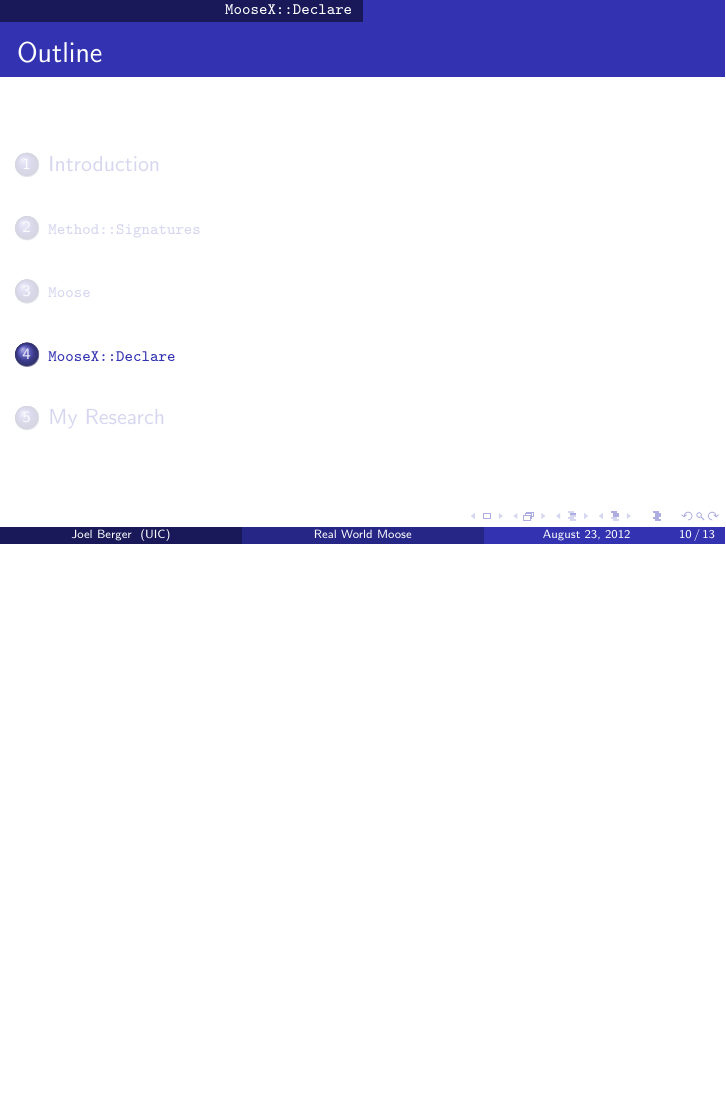
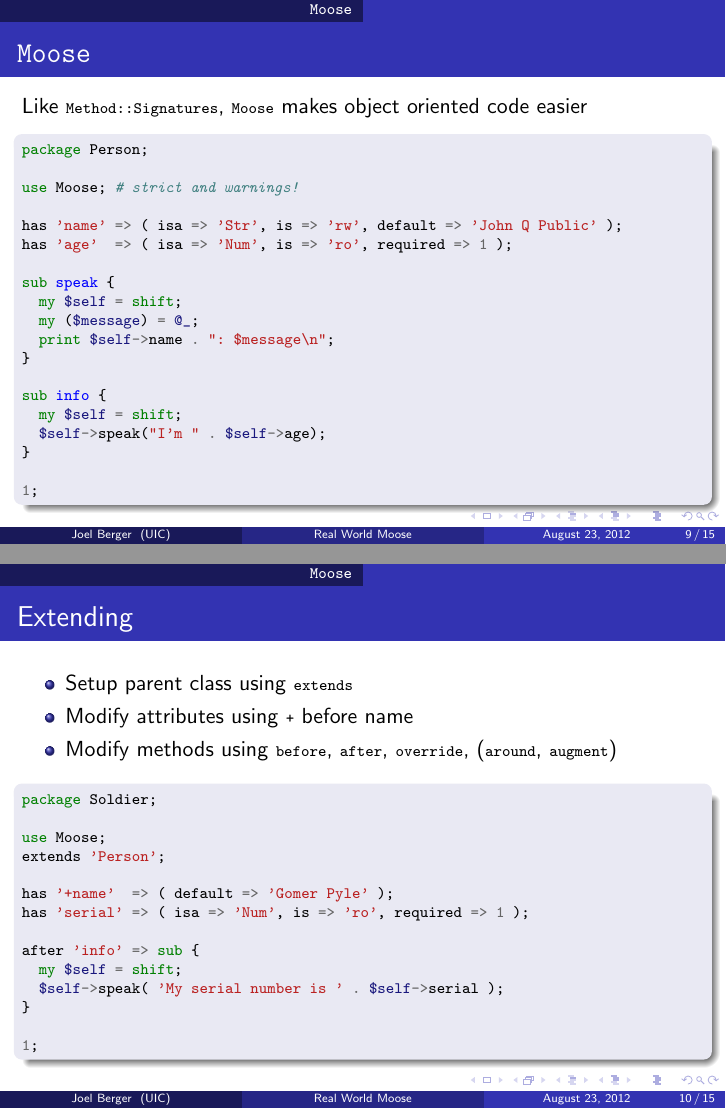
Before and after one commit to jberger/WCpm-Moose-Talk, LaTeX slides (main.tex, which reads moose/person.tex, moose/soldier.tex): page 10 of 13 before the commit and pages 9 and 10 of 15 after it, the two joined at a grey line, the shorter picture padded with empty space. Compiled offline with pdfLaTeX.

Commit message:
added moosey things

```diff
--- a/main.tex
+++ b/main.tex
@@ -4,7 +4,7 @@
 \setbeamercovered{transparent=50}
 
 \usepackage{tikz}
-\usetikzlibrary{calc}
+\usetikzlibrary{trees}
 \usepackage{url}
 
 \usepackage{pygments}
@@ -70,5 +70,17 @@ A simple method \ldots
 
 \section{\code{Moose}}
 
-\begin{frame}{\code{Moose}}
+\begin{frame}{\texttt{Moose}}
+  Like \code{Method::Signatures}, \code{Moose} makes object oriented code easier
+  \inputcode{moose/person}
+\end{frame}
 
+\begin{frame}{Extending}
+  \begin{itemize}
+    \item Setup parent class using \code{extends}
+    \item Modify attributes using \code{+} before name
+    \item Modify methods using \code{before}, \code{after}, \code{override}, (\code{around}, \code{augment})
+  \end{itemize}
+
+  \inputcode{moose/soldier}
+\end{frame}
--- /dev/null
+++ b/moose/person.tex
@@ -0,0 +1,21 @@
+\begin{Verbatim}[commandchars=\\\{\}]
+\PY{n+nb}{package} \PY{n}{Person}\PY{p}{;}
+
+\PY{k}{use} \PY{n}{Moose}\PY{p}{;} \PY{c+c1}{\PYZsh{} strict and warnings!}
+
+\PY{n}{has} \PY{l+s}{'name'} \PY{o}{=}\PY{o}{>} \PY{p}{(} \PY{n}{isa} \PY{o}{=}\PY{o}{>} \PY{l+s}{'Str'}\PY{p}{,} \PY{n}{is} \PY{o}{=}\PY{o}{>} \PY{l+s}{'rw'}\PY{p}{,} \PY{n}{default} \PY{o}{=}\PY{o}{>} \PY{l+s}{'John Q Public'} \PY{p}{)}\PY{p}{;}
+\PY{n}{has} \PY{l+s}{'age'}  \PY{o}{=}\PY{o}{>} \PY{p}{(} \PY{n}{isa} \PY{o}{=}\PY{o}{>} \PY{l+s}{'Num'}\PY{p}{,} \PY{n}{is} \PY{o}{=}\PY{o}{>} \PY{l+s}{'ro'}\PY{p}{,} \PY{n}{required} \PY{o}{=}\PY{o}{>} \PY{l+m+mi}{1} \PY{p}{)}\PY{p}{;}
+
+\PY{k}{sub }\PY{n+nf}{speak} \PY{p}{\PYZob{}}
+  \PY{k}{my} \PY{n+nv}{\PYZdl{}}\PY{n+nv}{self} \PY{o}{=} \PY{n+nb}{shift}\PY{p}{;}
+  \PY{k}{my} \PY{p}{(}\PY{n+nv}{\PYZdl{}}\PY{n+nv}{message}\PY{p}{)} \PY{o}{=} \PY{n+nv}{@}\PY{n+nv}{\PYZus{}}\PY{p}{;}
+  \PY{k}{print} \PY{n+nv}{\PYZdl{}}\PY{n+nv}{self}\PY{o}{-}\PY{o}{>}\PY{n}{name} \PY{o}{.} \PY{l+s}{": \PYZdl{}message\PYZbs{}n"}\PY{p}{;}
+\PY{p}{\PYZcb{}}
+
+\PY{k}{sub }\PY{n+nf}{info} \PY{p}{\PYZob{}}
+  \PY{k}{my} \PY{n+nv}{\PYZdl{}}\PY{n+nv}{self} \PY{o}{=} \PY{n+nb}{shift}\PY{p}{;}
+  \PY{n+nv}{\PYZdl{}}\PY{n+nv}{self}\PY{o}{-}\PY{o}{>}\PY{n}{speak}\PY{p}{(}\PY{l+s}{"I'm "} \PY{o}{.} \PY{n+nv}{\PYZdl{}}\PY{n+nv}{self}\PY{o}{-}\PY{o}{>}\PY{n}{age}\PY{p}{)}\PY{p}{;}
+\PY{p}{\PYZcb{}}
+
+\PY{l+m+mi}{1}\PY{p}{;}
+\end{Verbatim}
--- /dev/null
+++ b/moose/soldier.tex
@@ -0,0 +1,16 @@
+\begin{Verbatim}[commandchars=\\\{\}]
+\PY{n+nb}{package} \PY{n}{Soldier}\PY{p}{;}
+
+\PY{k}{use} \PY{n}{Moose}\PY{p}{;}
+\PY{n}{extends} \PY{l+s}{'Person'}\PY{p}{;}
+
+\PY{n}{has} \PY{l+s}{'+name'}  \PY{o}{=}\PY{o}{>} \PY{p}{(} \PY{n}{default} \PY{o}{=}\PY{o}{>} \PY{l+s}{'Gomer Pyle'} \PY{p}{)}\PY{p}{;}
+\PY{n}{has} \PY{l+s}{'serial'} \PY{o}{=}\PY{o}{>} \PY{p}{(} \PY{n}{isa} \PY{o}{=}\PY{o}{>} \PY{l+s}{'Num'}\PY{p}{,} \PY{n}{is} \PY{o}{=}\PY{o}{>} \PY{l+s}{'ro'}\PY{p}{,} \PY{n}{required} \PY{o}{=}\PY{o}{>} \PY{l+m+mi}{1} \PY{p}{)}\PY{p}{;}
+
+\PY{n}{after} \PY{l+s}{'info'} \PY{o}{=}\PY{o}{>} \PY{k}{sub }\PY{p}{\PYZob{}}
+  \PY{k}{my} \PY{n+nv}{\PYZdl{}}\PY{n+nv}{self} \PY{o}{=} \PY{n+nb}{shift}\PY{p}{;}
+  \PY{n+nv}{\PYZdl{}}\PY{n+nv}{self}\PY{o}{-}\PY{o}{>}\PY{n}{speak}\PY{p}{(} \PY{l+s}{'My serial number is '} \PY{o}{.} \PY{n+nv}{\PYZdl{}}\PY{n+nv}{self}\PY{o}{-}\PY{o}{>}\PY{n}{serial} \PY{p}{)}\PY{p}{;}
+\PY{p}{\PYZcb{}}
+
+\PY{l+m+mi}{1}\PY{p}{;}
+\end{Verbatim}
```
Also changed, not shown: signatures/more.tex (+2 -2 lines), main.tex (52 more changed lines), 3 other files.
